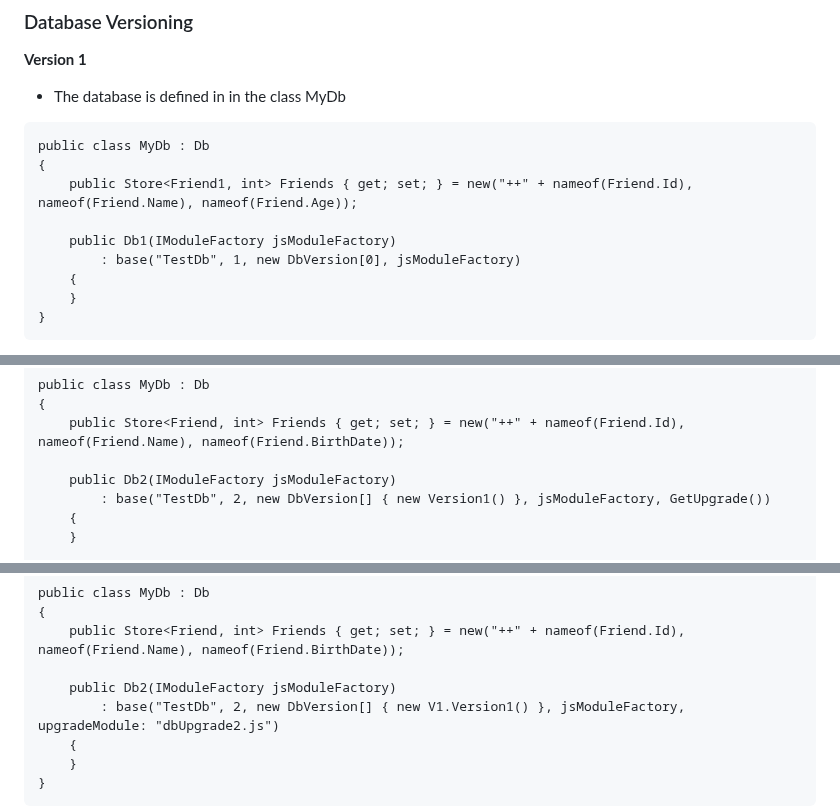
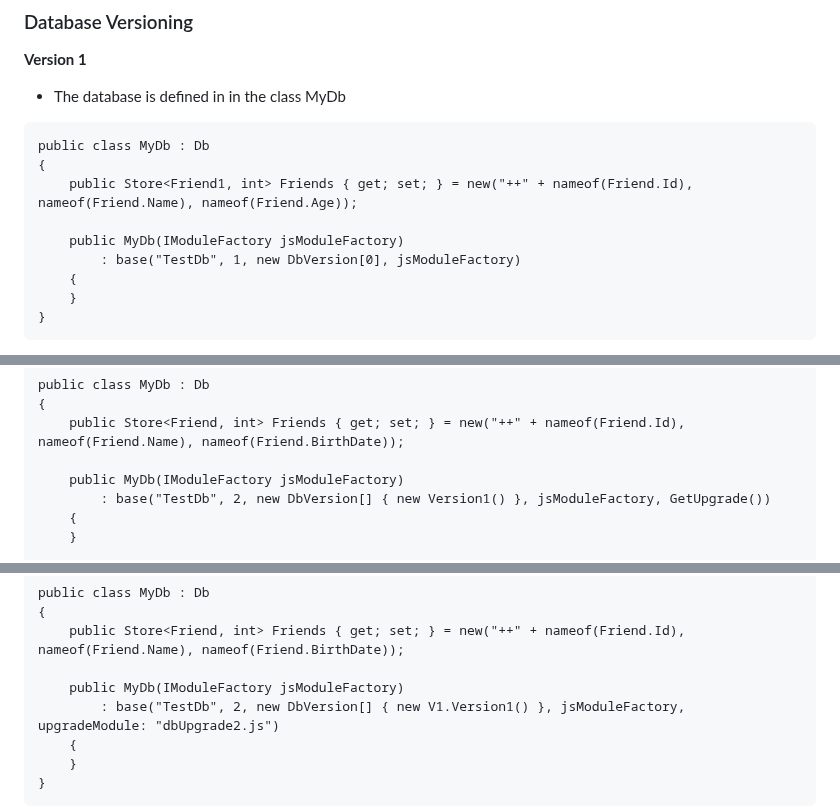
Before and after one commit to simon-kuster/BlazorDexie, a Markdown page: README.md, 3 parts joined by grey strips. Drawn GitHub-style.

```diff
--- a/README.md
+++ b/README.md
@@ -87,7 +87,7 @@ public class MyDb : Db
 {
     public Store<Friend1, int> Friends { get; set; } = new("++" + nameof(Friend.Id), nameof(Friend.Name), nameof(Friend.Age));
 
-    public Db1(IModuleFactory jsModuleFactory)
+    public MyDb(IModuleFactory jsModuleFactory)
         : base("TestDb", 1, new DbVersion[0], jsModuleFactory)
     {
     }
@@ -119,7 +119,7 @@ public class MyDb : Db
 {
     public Store<Friend, int> Friends { get; set; } = new("++" + nameof(Friend.Id), nameof(Friend.Name), nameof(Friend.BirthDate));
 
-    public Db2(IModuleFactory jsModuleFactory)
+    public MyDb(IModuleFactory jsModuleFactory)
         : base("TestDb", 2, new DbVersion[] { new Version1() }, jsModuleFactory, GetUpgrade())
     {
     }
@@ -144,7 +144,7 @@ public class MyDb : Db
 {
     public Store<Friend, int> Friends { get; set; } = new("++" + nameof(Friend.Id), nameof(Friend.Name), nameof(Friend.BirthDate));
 
-    public Db2(IModuleFactory jsModuleFactory)
+    public MyDb(IModuleFactory jsModuleFactory)
         : base("TestDb", 2, new DbVersion[] { new V1.Version1() }, jsModuleFactory, upgradeModule: "dbUpgrade2.js")
     {
     }
```
